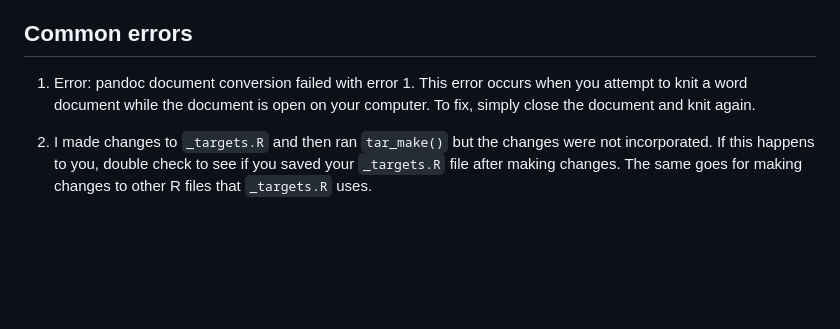
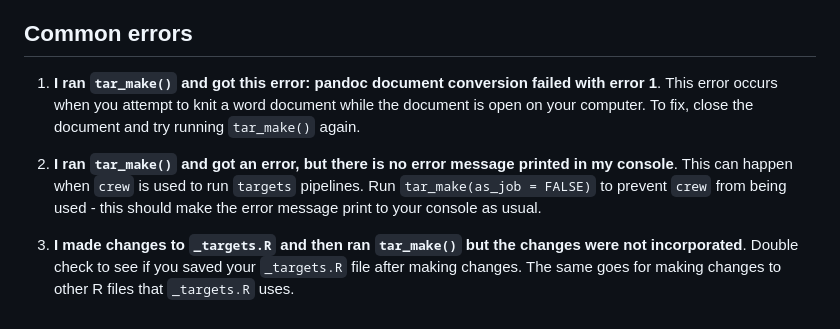
Before and after one commit to perisphere-rwe/pericircumference, a Markdown page: README.md, the part around the change. GitHub-like rendering; blank space fills up the shorter version.

Commit message:
knitting readme

```diff
--- a/README.md
+++ b/README.md
@@ -453,13 +453,18 @@ little out of scope for `git` to do this.
 
 ## Common errors
 
-1.  Error: pandoc document conversion failed with error 1. This error
-    occurs when you attempt to knit a word document while the document
-    is open on your computer. To fix, simply close the document and knit
-    again.
+1.  **I ran `tar_make()` and got this error: pandoc document conversion
+    failed with error 1**. This error occurs when you attempt to knit a
+    word document while the document is open on your computer. To fix,
+    close the document and try running `tar_make()` again.
 
-2.  I made changes to `_targets.R` and then ran `tar_make()` but the
-    changes were not incorporated. If this happens to you, double check
-    to see if you saved your `_targets.R` file after making changes. The
-    same goes for making changes to other R files that `_targets.R`
-    uses.
+2.  **I ran `tar_make()` and got an error, but there is no error message
+    printed in my console**. This can happen when `crew` is used to run
+    `targets` pipelines. Run `tar_make(as_job = FALSE)` to prevent
+    `crew` from being used - this should make the error message print to
+    your console as usual.
+
+3.  **I made changes to `_targets.R` and then ran `tar_make()` but the
+    changes were not incorporated**. Double check to see if you saved
+    your `_targets.R` file after making changes. The same goes for
+    making changes to other R files that `_targets.R` uses.
```
